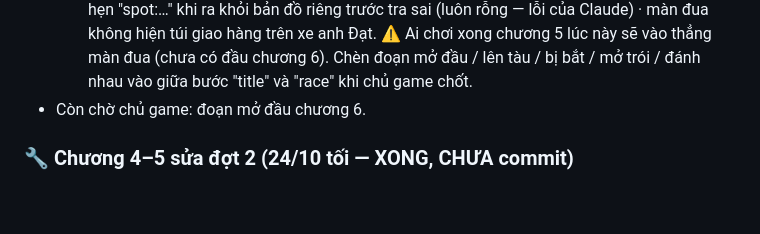
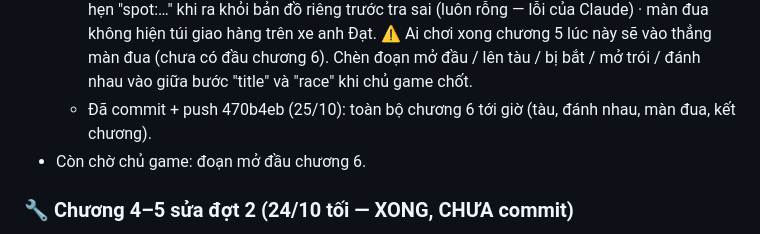
Before and after one commit to khuongnguyen2908/Shipper-Simulation, a Markdown page: docs/viec-dang-do.md, the part around the change. Rendered like a GitHub page; blank space fills up the shorter version.

Commit message:
Ghi mã commit 470b4eb vào việc đang dở
Co-Authored-By: Claude Opus 5.5 <noreply@anthropic.com>

```diff
--- a/docs/viec-dang-do.md
+++ b/docs/viec-dang-do.md
@@ -218,6 +218,7 @@ Làm xong mục nào thì xóa (hoặc chuyển xuống "Đã xong gần đây")
     Sửa kèm: chỗ hẹn "spot:…" khi ra khỏi bản đồ riêng trước tra sai (luôn rỗng — lỗi của Claude) · màn đua không hiện túi giao hàng trên xe anh Đạt.
     ⚠️ Ai chơi xong chương 5 lúc này sẽ vào thẳng màn đua (chưa có đầu chương 6). Chèn đoạn mở đầu / lên tàu / bị bắt / mở trói / đánh nhau
     vào giữa bước "title" và "race" khi chủ game chốt.
+  - Đã commit + push 470b4eb (25/10): toàn bộ chương 6 tới giờ (tàu, đánh nhau, màn đua, kết chương).
 - Còn chờ chủ game: đoạn mở đầu chương 6.
 
 ### 🔧 Chương 4–5 sửa đợt 2 (24/10 tối — XONG, CHƯA commit)
```
